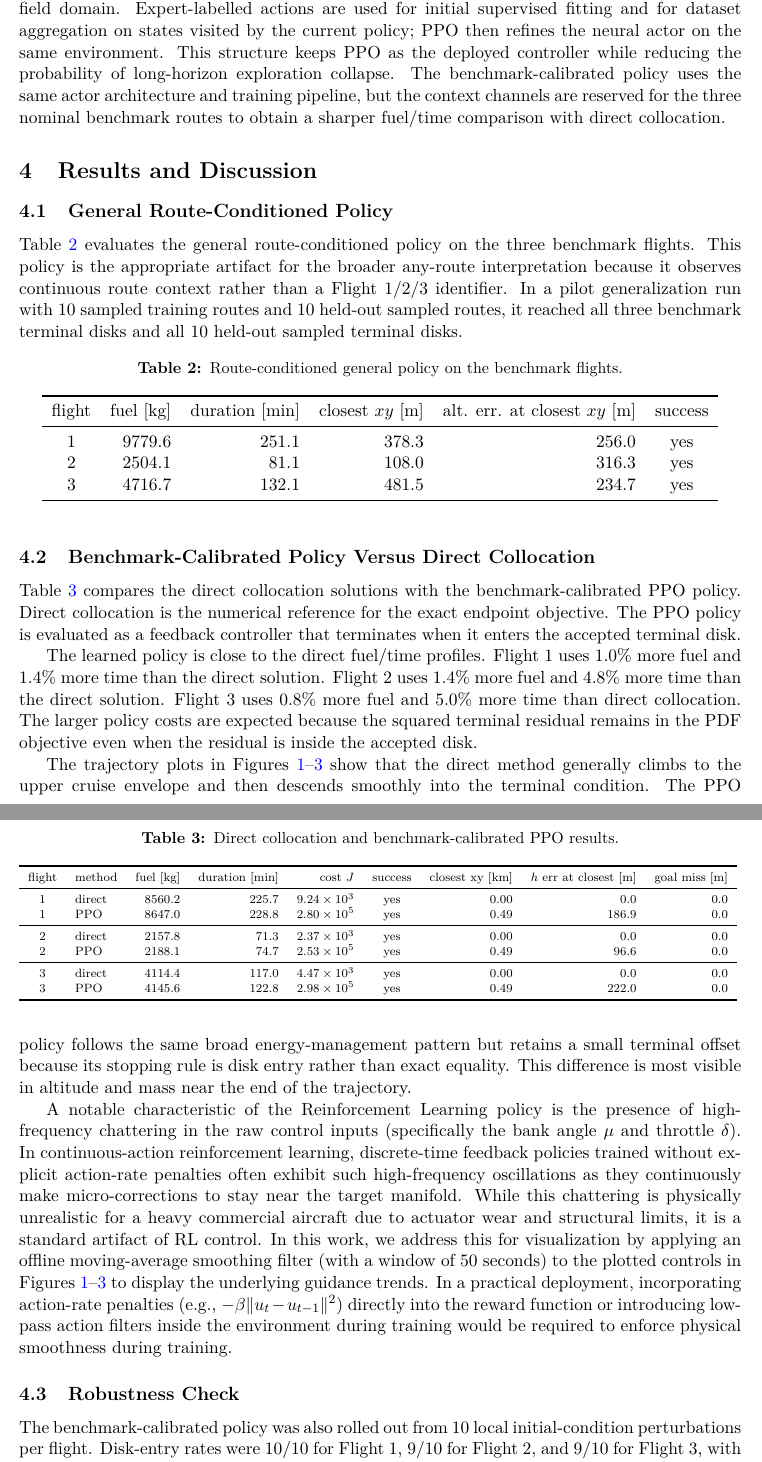
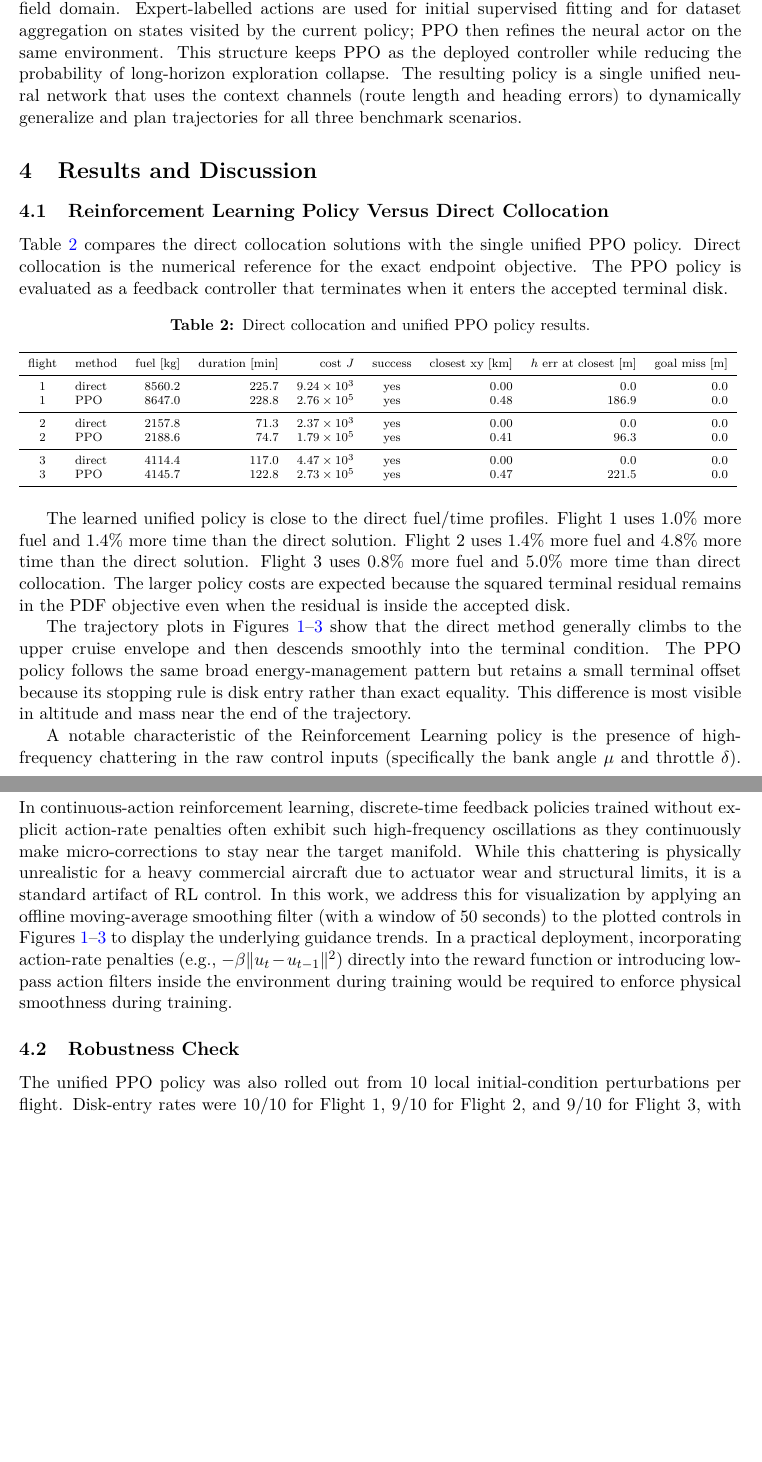
Before and after one commit to yek44/b737-optimal-flight-planning, a LaTeX paper (report/report.tex): two parts of pages 3 and 4 of 8, joined at a grey line, cut so that both start at the same text, the shorter picture padded with empty space. Compiled offline with pdfLaTeX.

Commit message:
docs: finalize LaTeX report with unified policy

```diff
--- a/report/report.tex
+++ b/report/report.tex
@@ -190,47 +186,21 @@ initial supervised fitting and for dataset aggregation on states visited
 by the current policy; PPO then refines the neural actor on the same
 environment. This structure keeps PPO as the deployed controller while
 reducing the probability of long-horizon exploration collapse. The
-benchmark-calibrated policy uses the same actor architecture and
-training pipeline, but the context channels are reserved for the three
-nominal benchmark routes to obtain a sharper fuel/time comparison with
-direct collocation.
+resulting policy is a single unified neural network that uses the context
+channels (route length and heading errors) to dynamically generalize and
+plan trajectories for all three benchmark scenarios.
 
 \section{Results and Discussion}
-\subsection{General Route-Conditioned Policy}
-Table~\ref{tab:general-policy} evaluates the general route-conditioned
-policy on the three benchmark flights. This policy is the appropriate
-artifact for the broader any-route interpretation because it observes
-continuous route context rather than a Flight 1/2/3 identifier. In a
-pilot generalization run with 10 sampled training routes and 10 held-out
-sampled routes, it reached all three benchmark terminal disks and all
-10 held-out sampled terminal disks.
-
-\begin{table}[h]
-\centering
-\caption{Route-conditioned general policy on the benchmark flights.}
-\label{tab:general-policy}
-\begin{tabular}{c r r r r c}
-\toprule
-flight & fuel [kg] & duration [min] & closest $xy$ [m] &
-alt. err. at closest $xy$ [m] & success \\
-\midrule
-1 & 9779.6 & 251.1 & 378.3 & 256.0 & yes \\
-2 & 2504.1 & 81.1 & 108.0 & 316.3 & yes \\
-3 & 4716.7 & 132.1 & 481.5 & 234.7 & yes \\
-\bottomrule
-\end{tabular}
-\end{table}
-
-\subsection{Benchmark-Calibrated Policy Versus Direct Collocation}
+\subsection{Reinforcement Learning Policy Versus Direct Collocation}
 Table~\ref{tab:summary} compares the direct collocation solutions with
-the benchmark-calibrated PPO policy. Direct collocation is the numerical
+the single unified PPO policy. Direct collocation is the numerical
 reference for the exact endpoint objective. The PPO policy is evaluated
 as a feedback controller that terminates when it enters the accepted
 terminal disk.
 
 \begin{table}[h]
 \centering
-\caption{Direct collocation and benchmark-calibrated PPO results.}
+\caption{Direct collocation and unified PPO policy results.}
 \label{tab:summary}
 \scriptsize
 \resizebox{\linewidth}{!}{%
@@ -240,19 +210,19 @@ flight & method & fuel [kg] & duration [min] & cost $J$ & success
  & closest xy [km] & $h$ err at closest [m] & goal miss [m] \\
 \midrule
 1 & direct & 8560.2 & 225.7 & $9.24\times10^3$ & yes & 0.00 & 0.0 & 0.0 \\
-1 & PPO & 8647.0 & 228.8 & $2.80\times10^5$ & yes & 0.49 & 186.9 & 0.0 \\
+1 & PPO & 8647.0 & 228.8 & $2.76\times10^5$ & yes & 0.48 & 186.9 & 0.0 \\
 \midrule
 2 & direct & 2157.8 & 71.3 & $2.37\times10^3$ & yes & 0.00 & 0.0 & 0.0 \\
-2 & PPO & 2188.1 & 74.7 & $2.53\times10^5$ & yes & 0.49 & 96.6 & 0.0 \\
+2 & PPO & 2188.6 & 74.7 & $1.79\times10^5$ & yes & 0.41 & 96.3 & 0.0 \\
 \midrule
 3 & direct & 4114.4 & 117.0 & $4.47\times10^3$ & yes & 0.00 & 0.0 & 0.0 \\
-3 & PPO & 4145.6 & 122.8 & $2.98\times10^5$ & yes & 0.49 & 222.0 & 0.0 \\
+3 & PPO & 4145.7 & 122.8 & $2.73\times10^5$ & yes & 0.47 & 221.5 & 0.0 \\
 \bottomrule
 \end{tabular}
 }
 \end{table}
 
-The learned policy is close to the direct fuel/time profiles. Flight 1
+The learned unified policy is close to the direct fuel/time profiles. Flight 1
 uses 1.0\% more fuel and 1.4\% more time than the direct solution.
 Flight 2 uses 1.4\% more fuel and 4.8\% more time than the direct solution.
 Flight 3 uses 0.8\% more fuel and 5.0\% more time than direct
@@ -271,7 +241,7 @@ end of the trajectory.
 A notable characteristic of the Reinforcement Learning policy is the presence of high-frequency chattering in the raw control inputs (specifically the bank angle $\mu$ and throttle $\delta$). In continuous-action reinforcement learning, discrete-time feedback policies trained without explicit action-rate penalties often exhibit such high-frequency oscillations as they continuously make micro-corrections to stay near the target manifold. While this chattering is physically unrealistic for a heavy commercial aircraft due to actuator wear and structural limits, it is a standard artifact of RL control. In this work, we address this for visualization by applying an offline moving-average smoothing filter (with a window of 50 seconds) to the plotted controls in Figures~\ref{fig:f1}--\ref{fig:f3} to display the underlying guidance trends. In a practical deployment, incorporating action-rate penalties (e.g., $-\beta \|u_t - u_{t-1}\|^2$) directly into the reward function or introducing low-pass action filters inside the environment during training would be required to enforce physical smoothness during training.
 
 \subsection{Robustness Check}
-The benchmark-calibrated policy was also rolled out from 10 local
+The unified PPO policy was also rolled out from 10 local
 initial-condition perturbations per flight. Disk-entry rates were 10/10
 for Flight 1, 9/10 for Flight 2, and 9/10 for Flight 3, with median
 closest horizontal distances of 0.43 km, 0.47 km, and 0.45 km. These
```
Also changed, not shown: report/report.pdf, report/report.tex (26 more changed lines).
